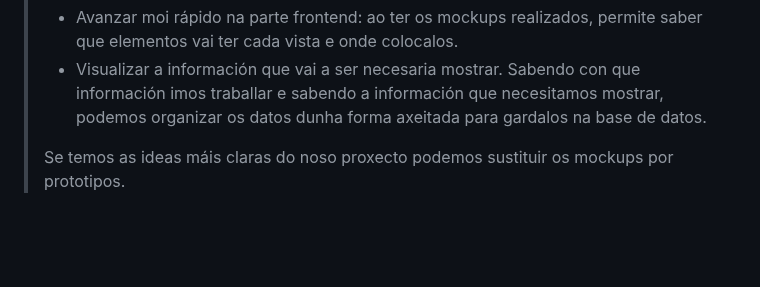
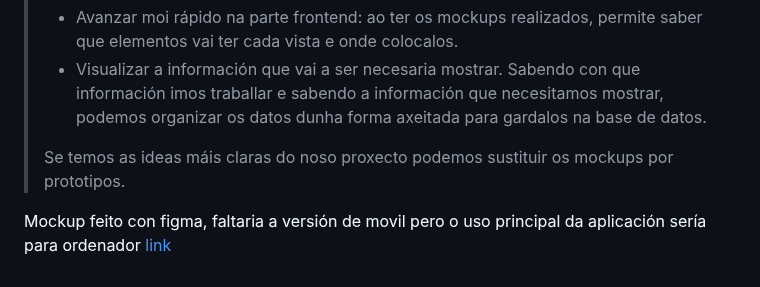
Before and after one commit to lucxss7/ProxectoDAW-24-25, a Markdown page: doc/Deseño.md, the part around the change. Rendered like a GitHub page; blank space fills up the shorter version.

```diff
--- a/doc/Deseño.md
+++ b/doc/Deseño.md
@@ -61,3 +61,6 @@
 > - Visualizar a información que vai a ser necesaria mostrar. Sabendo con que información imos traballar e sabendo a información que necesitamos mostrar, podemos organizar os datos dunha forma axeitada para gardalos na base de datos.
 >
 > Se temos as ideas máis claras do noso proxecto podemos sustituir os mockups por prototipos.
+
+
+Mockup feito con figma, faltaria a versión de movil pero o uso principal da aplicación sería para ordenador [link](https://www.figma.com/design/Rke6YFKyoGgpY2LTTlct7r/Untitled?node-id=0-1&t=VIk5YrQiSYUgi63B-1)
```
